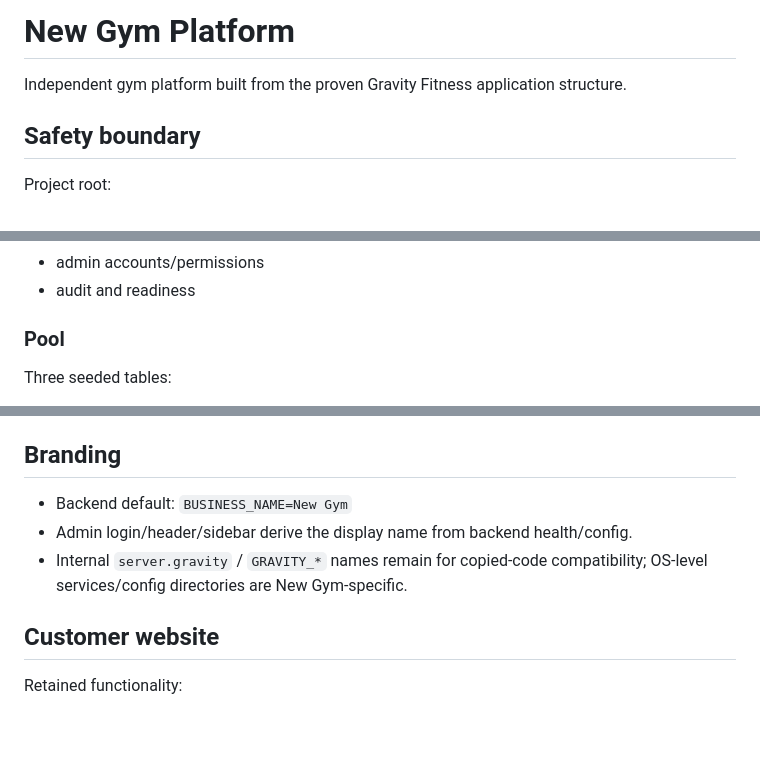
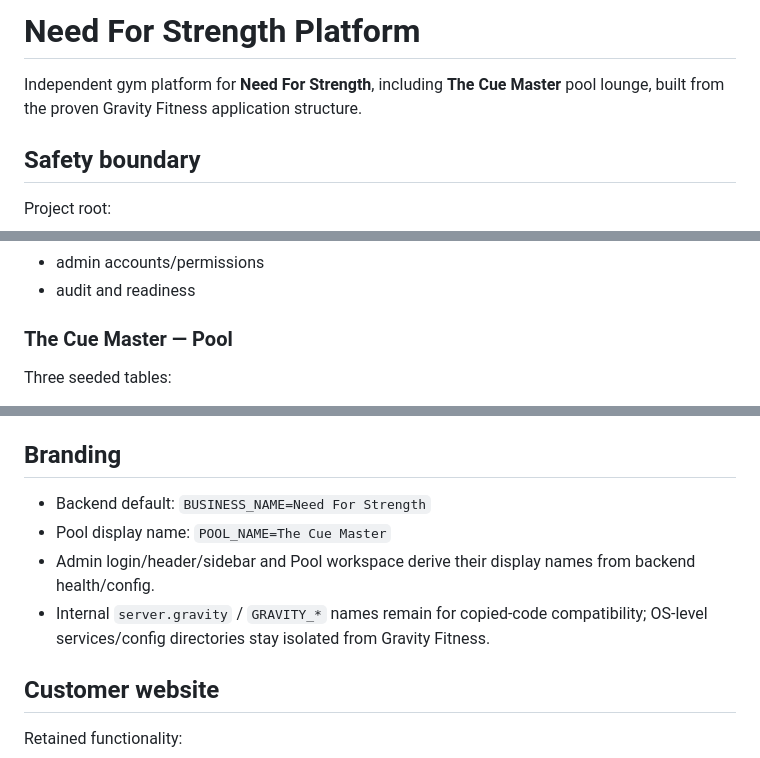
Before and after one commit to Mohit0409/NFS, a Markdown page: README.md, 3 parts joined by grey strips. Rendered like a GitHub page; blank space fills up the shorter version.

```diff
--- a/README.md
+++ b/README.md
@@ -1,6 +1,6 @@
-# New Gym Platform
+# Need For Strength Platform
 
-Independent gym platform built from the proven Gravity Fitness application structure.
+Independent gym platform for **Need For Strength**, including **The Cue Master** pool lounge, built from the proven Gravity Fitness application structure.
 
 ## Safety boundary
 
@@ -33,7 +33,7 @@ Existing gym functionality retained:
 - admin accounts/permissions
 - audit and readiness
 
-### Pool
+### The Cue Master — Pool
 
 Three seeded tables:
 - Private Table
@@ -114,9 +114,10 @@ Latest schema migration: `019`.
 
 ## Branding
 
-- Backend default: `BUSINESS_NAME=New Gym`
-- Admin login/header/sidebar derive the display name from backend health/config.
-- Internal `server.gravity` / `GRAVITY_*` names remain for copied-code compatibility; OS-level services/config directories are New Gym-specific.
+- Backend default: `BUSINESS_NAME=Need For Strength`
+- Pool display name: `POOL_NAME=The Cue Master`
+- Admin login/header/sidebar and Pool workspace derive their display names from backend health/config.
+- Internal `server.gravity` / `GRAVITY_*` names remain for copied-code compatibility; OS-level services/config directories stay isolated from Gravity Fitness.
 
 ## Customer website
 
```
Also changed, not shown: other parts of README.md (+38 -14 lines), deployment-track-record/2026-09-24-initial-build.md (+26 -2 lines), jira/JIRA-REGISTER.md (+8 -6 lines).
